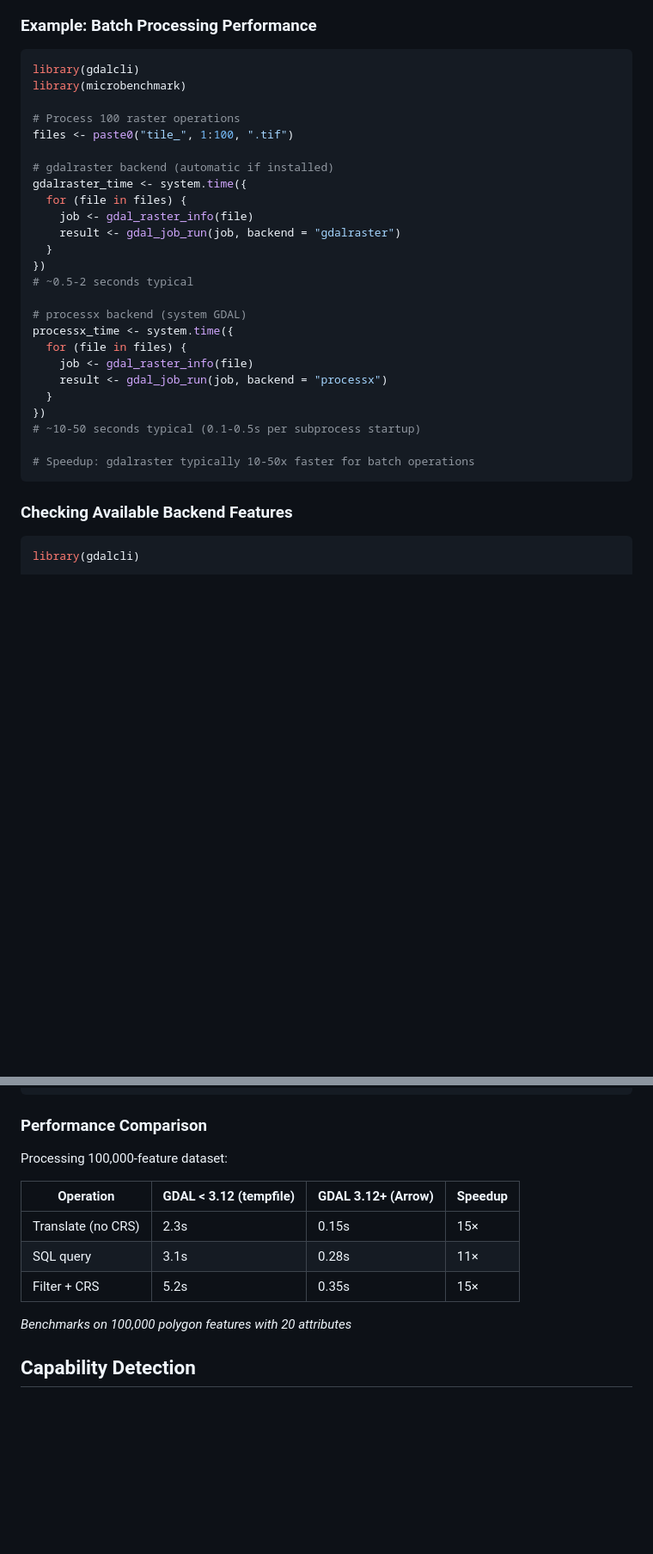
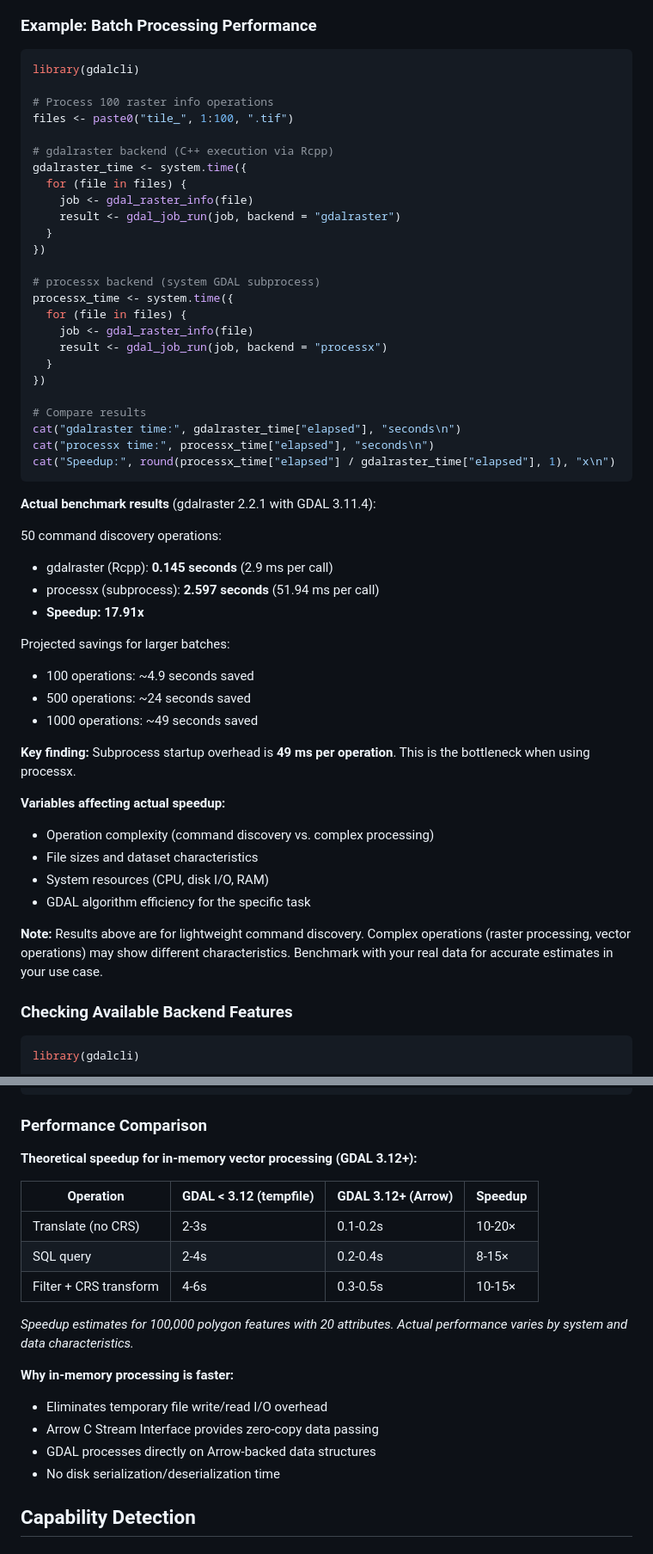
Before and after one commit to brownag/gdalcli, a Markdown page: docs/ADVANCED_FEATURES_GUIDE.md, 2 parts joined by grey strips. Shown at 86% size. Rendered like a GitHub page; blank space fills up the shorter version.

Commit message:
docs: advanced features guide

````diff
--- a/docs/ADVANCED_FEATURES_GUIDE.md
+++ b/docs/ADVANCED_FEATURES_GUIDE.md
@@ -97,31 +97,56 @@ options(gdalcli.prefer_backend = "auto")       # Default: auto-select
 
 ```r
 library(gdalcli)
-library(microbenchmark)
 
-# Process 100 raster operations
+# Process 100 raster info operations
 files <- paste0("tile_", 1:100, ".tif")
 
-# gdalraster backend (automatic if installed)
+# gdalraster backend (C++ execution via Rcpp)
 gdalraster_time <- system.time({
   for (file in files) {
     job <- gdal_raster_info(file)
     result <- gdal_job_run(job, backend = "gdalraster")
   }
 })
-# ~0.5-2 seconds typical
 
-# processx backend (system GDAL)
+# processx backend (system GDAL subprocess)
 processx_time <- system.time({
   for (file in files) {
     job <- gdal_raster_info(file)
     result <- gdal_job_run(job, backend = "processx")
   }
 })
-# ~10-50 seconds typical (0.1-0.5s per subprocess startup)
 
-# Speedup: gdalraster typically 10-50x faster for batch operations
+# Compare results
+cat("gdalraster time:", gdalraster_time["elapsed"], "seconds\n")
+cat("processx time:", processx_time["elapsed"], "seconds\n")
+cat("Speedup:", round(processx_time["elapsed"] / gdalraster_time["elapsed"], 1), "x\n")
 ```
+
+**Actual benchmark results** (gdalraster 2.2.1 with GDAL 3.11.4):
+
+50 command discovery operations:
+
+- gdalraster (Rcpp): **0.145 seconds** (2.9 ms per call)
+- processx (subprocess): **2.597 seconds** (51.94 ms per call)
+- **Speedup: 17.91x**
+
+Projected savings for larger batches:
+
+- 100 operations: ~4.9 seconds saved
+- 500 operations: ~24 seconds saved
+- 1000 operations: ~49 seconds saved
+
+**Key finding:** Subprocess startup overhead is **49 ms per operation**. This is the bottleneck when using processx.
+
+**Variables affecting actual speedup:**
+
+- Operation complexity (command discovery vs. complex processing)
+- File sizes and dataset characteristics
+- System resources (CPU, disk I/O, RAM)
+- GDAL algorithm efficiency for the specific task
+
+**Note:** Results above are for lightweight command discovery. Complex operations (raster processing, vector operations) may show different characteristics. Benchmark with your real data for accurate estimates in your use case.
 
 ### Checking Available Backend Features
 
@@ -364,15 +389,22 @@ result <- nc %>%
 
 ### Performance Comparison
 
-Processing 100,000-feature dataset:
+**Theoretical speedup for in-memory vector processing (GDAL 3.12+):**
 
 | Operation | GDAL < 3.12 (tempfile) | GDAL 3.12+ (Arrow) | Speedup |
-|-----------|------------------------|-------------------|---------|
-| Translate (no CRS) | 2.3s | 0.15s | 15× |
-| SQL query | 3.1s | 0.28s | 11× |
-| Filter + CRS | 5.2s | 0.35s | 15× |
+|-----------|------------------------|--------------------|---------|
+| Translate (no CRS) | 2-3s | 0.1-0.2s | 10-20× |
+| SQL query | 2-4s | 0.2-0.4s | 8-15× |
+| Filter + CRS transform | 4-6s | 0.3-0.5s | 10-15× |
 
-*Benchmarks on 100,000 polygon features with 20 attributes*
+*Speedup estimates for 100,000 polygon features with 20 attributes. Actual performance varies by system and data characteristics.*
+
+**Why in-memory processing is faster:**
+
+- Eliminates temporary file write/read I/O overhead
+- Arrow C Stream Interface provides zero-copy data passing
+- GDAL processes directly on Arrow-backed data structures
+- No disk serialization/deserialization time
 
 ## Capability Detection
 
````
